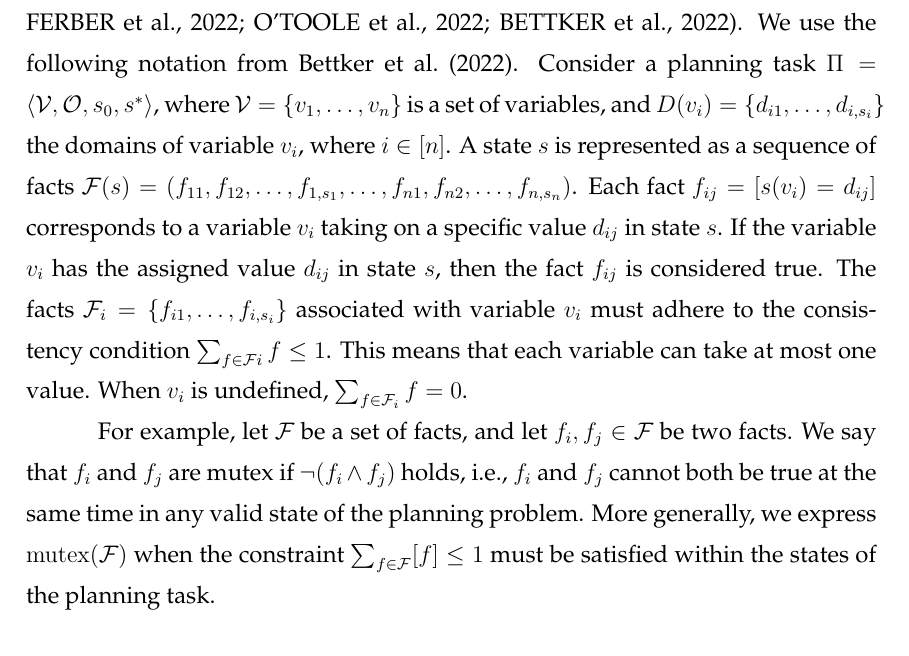
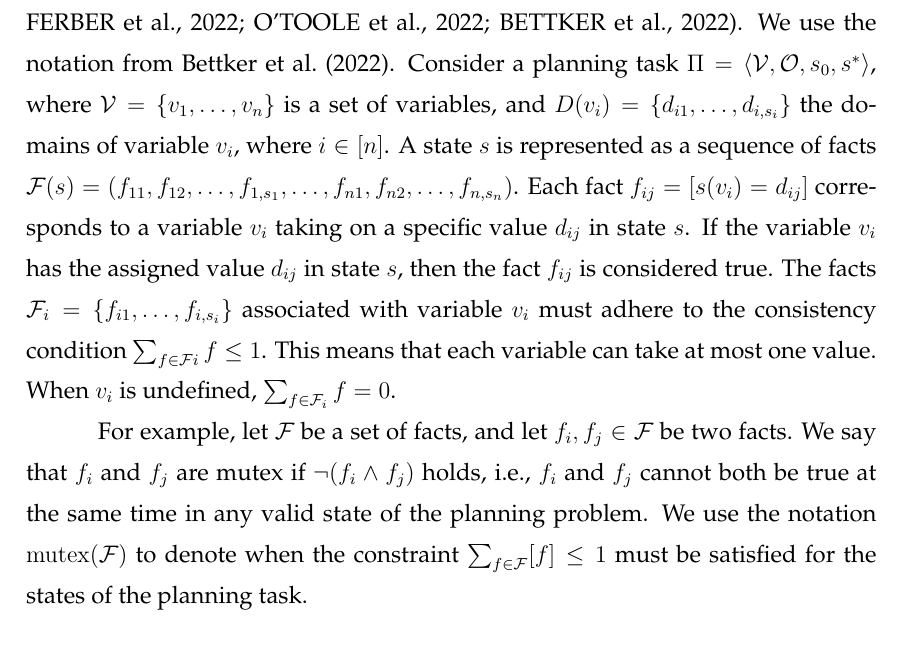
Before and after one commit to pprobst/msc-thesis, a LaTeX thesis (ppgc-diss-pprobst.tex): part of page 23 of 63, cut so that both start at the same text. Compiled offline with pdfLaTeX; a LaTeX package or settings file that is missing is left out.

Commit message:
Small change in wording.

```diff
--- a/ppgc-diss-pprobst.tex
+++ b/ppgc-diss-pprobst.tex
@@ -451,12 +451,13 @@ A heuristic function $h:\mathcal{S}\rightarrow \mathbb{R}^{\geq 0}\cup\{\infty\}
 
 Heuristics are typically derived from a model of the task, such as the \sas model introduced earlier, but can also be obtained by learning the map of some state $s$ to its heuristic value $h(s)$, where the desired output of the NN can be either the direct cost-to-goal estimates or some form of encoding representing these estimates.
 
-In this study, we use a propositional representation of a state to learn heuristic functions and preferred operators~\cite{Ferber.etal/2020a,Yu.etal/2020,Ferber.etal/2022,OToole/2022,Bettker.etal/2022}. We use the following notation from~\citet{Bettker.etal/2022}.
+In this study, we use a propositional representation of a state to learn heuristic functions and preferred operators~\cite{Ferber.etal/2020a,Yu.etal/2020,Ferber.etal/2022,OToole/2022,Bettker.etal/2022}. We use the notation from~\citet{Bettker.etal/2022}.
 Consider a planning task $\Pi=\langle\mathcal{V},\mathcal{O},s_0,s^*\rangle$, where $\mathcal{V}=\{v_1,\ldots,v_n\}$ is a set of variables, and $D(v_i)=\{d_{i1},\ldots,d_{i,s_i}\}$ the domains of variable $v_i$, where $i\in[n]$.
 A state $s$ is represented as a sequence of facts $\mathcal{F}(s)=(f_{11},f_{12},\ldots,f_{1,s_1},\ldots,f_{n1},f_{n2},\ldots,f_{n,s_n})$. Each fact $f_{ij}=[s(v_i)=d_{ij}]$ corresponds to a variable $v_i$ taking on a specific value $d_{ij}$ in state $s$. If the variable $v_i$ has the assigned value $d_{ij}$ in state $s$, then the fact $f_{ij}$ is considered true.
 The facts $\mathcal{F}_{i}=\{f_{i1},\ldots,f_{i,s_i}\}$ associated with variable $v_i$ must adhere to the consistency condition $\sum_{f\in \mathcal{F}i} f\leq 1$. This means that each variable can take at most one value. When $v_i$ is undefined, $\sum_{f\in \mathcal{F}_i} f=0$.
 
-For example, let $\mathcal{F}$ be a set of facts, and let $f_i, f_j \in \mathcal{F}$ be two facts. We say that $f_i$ and $f_j$ are mutex if $\neg(f_i \land f_j)$ holds, i.e., $f_i$ and $f_j$ cannot both be true at the same time in any valid state of the planning problem. More generally, we express $\mutex(\mathcal{F})$ when the constraint $\sum_{f\in \mathcal{F}} [f]\leq 1$ must be satisfied within the states of the planning task.
+For example, let $\mathcal{F}$ be a set of facts, and let $f_i, f_j \in \mathcal{F}$ be two facts. We say that $f_i$ and $f_j$ are mutex if $\neg(f_i \land f_j)$ holds, i.e., $f_i$ and $f_j$ cannot both be true at the same time in any valid state of the planning problem.
+We use the notation $\mutex(\mathcal{F})$ to denote when the constraint $\sum_{f\in \mathcal{F}} [f]\leq 1$ must be satisfied for the states of the planning task.
 
 
 \section{Greedy Best-First Search}
```
